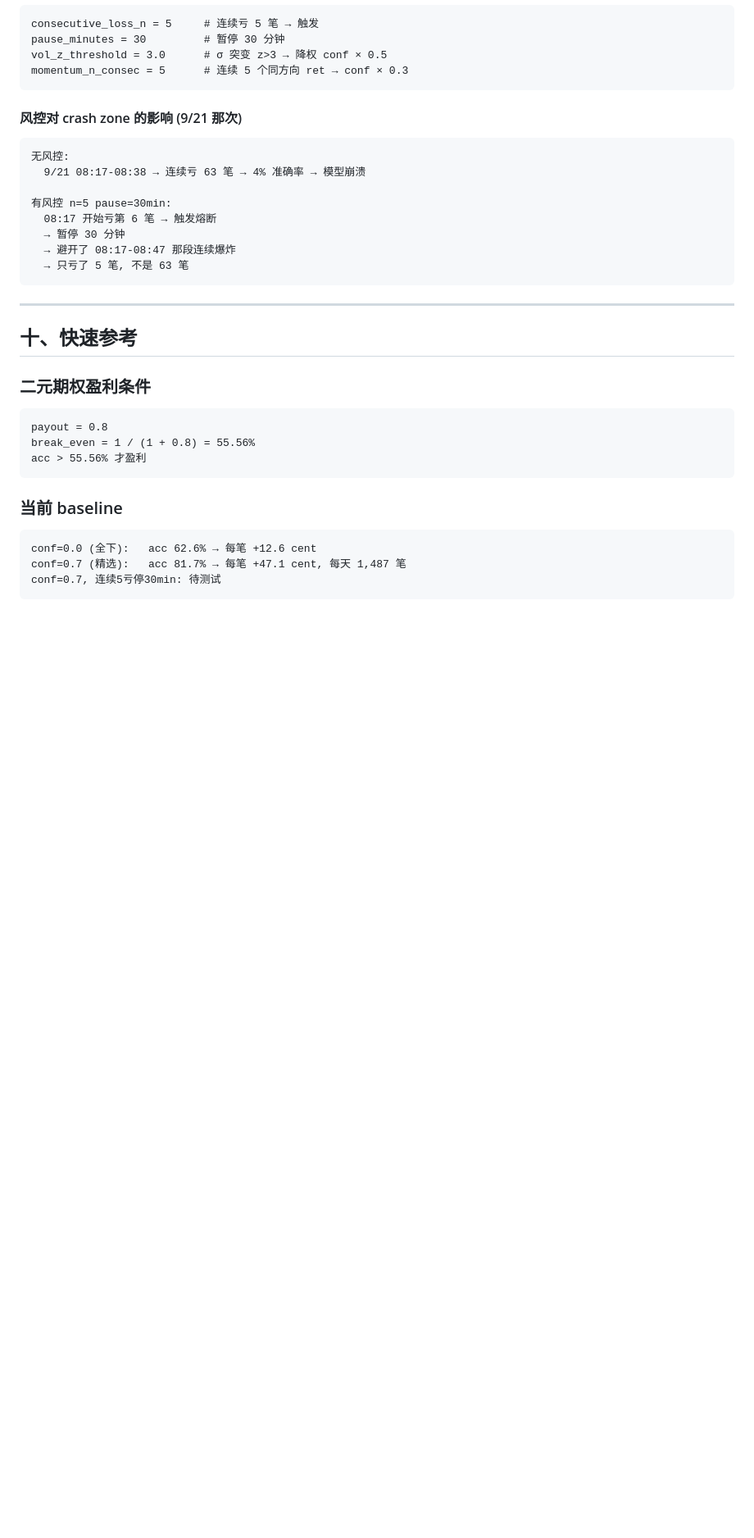
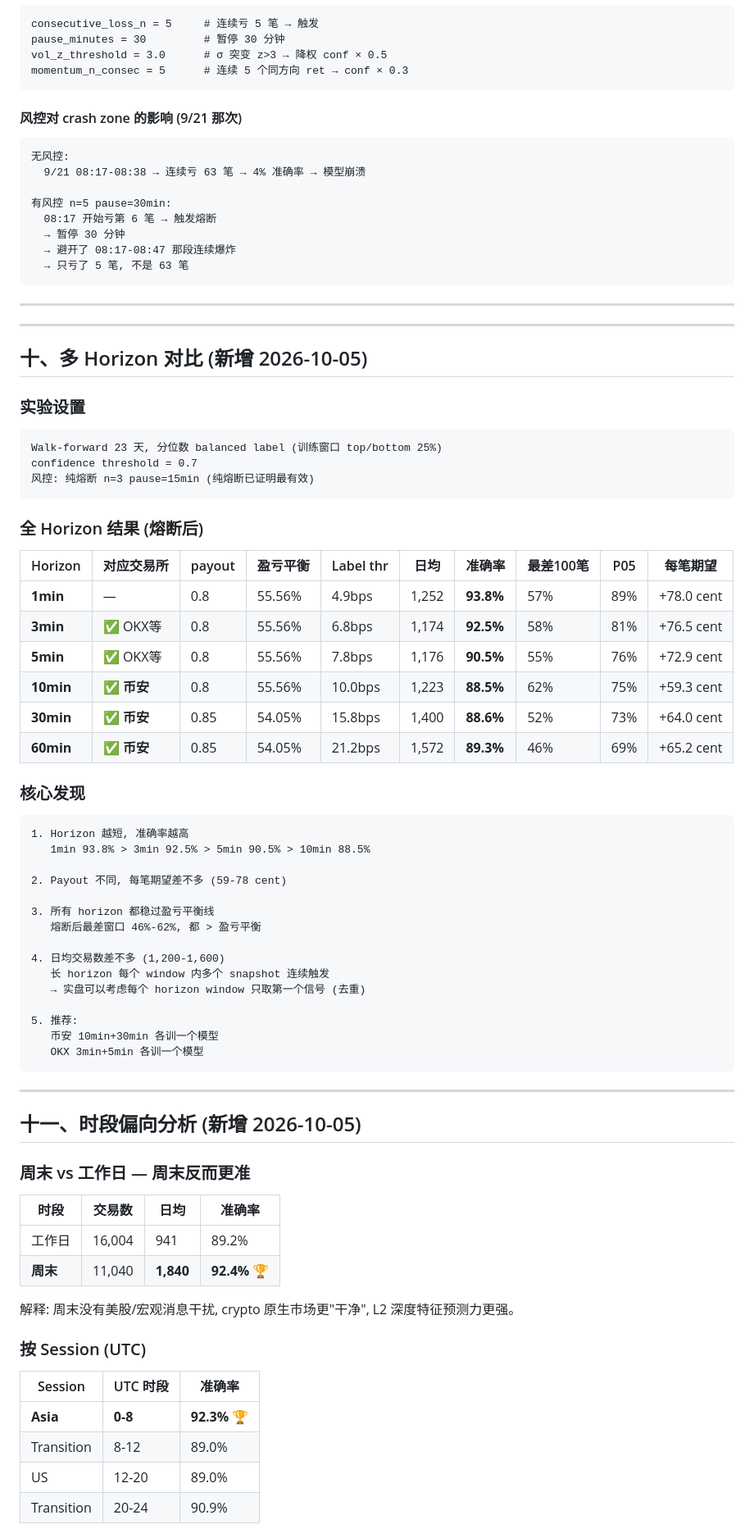
Before and after one commit to bailiang0369/haha, a Markdown page: ARCHIVE_2026-10-05.md, the part around one of its changes. Shown at 82% size. Drawn GitHub-style; blank space fills up the shorter version.

````diff
--- a/ARCHIVE_2026-10-05.md
+++ b/ARCHIVE_2026-10-05.md
@@ -370,17 +370,68 @@ momentum_n_consec = 5      # 连续 5 个同方向 ret → conf × 0.3
 
 ---
 
-## 十、快速参考
 
-### 二元期权盈利条件
+---
+
+## 十、多 Horizon 对比 (新增 2026-10-05)
+
+### 实验设置
 ```
-payout = 0.8
-break_even = 1 / (1 + 0.8) = 55.56%
-acc > 55.56% 才盈利
+Walk-forward 23 天, 分位数 balanced label (训练窗口 top/bottom 25%)
+confidence threshold = 0.7
+风控: 纯熔断 n=3 pause=15min (纯熔断已证明最有效)
 ```
 
-### 当前 baseline
+### 全 Horizon 结果 (熔断后)
+
+| Horizon | 对应交易所 | payout | 盈亏平衡 | Label thr | 日均 | 准确率 | 最差100笔 | P05 | 每笔期望 |
+|---|---|---|---|---|---|---|---|---|---|
+| **1min** | — | 0.8 | 55.56% | 4.9bps | 1,252 | **93.8%** | 57% | 89% | +78.0 cent |
+| **3min** | ✅ OKX等 | 0.8 | 55.56% | 6.8bps | 1,174 | **92.5%** | 58% | 81% | +76.5 cent |
+| **5min** | ✅ OKX等 | 0.8 | 55.56% | 7.8bps | 1,176 | **90.5%** | 55% | 76% | +72.9 cent |
+| **10min** | ✅ **币安** | 0.8 | 55.56% | 10.0bps | 1,223 | **88.5%** | 62% | 75% | +59.3 cent |
+| **30min** | ✅ **币安** | 0.85 | 54.05% | 15.8bps | 1,400 | **88.6%** | 52% | 73% | +64.0 cent |
+| **60min** | ✅ **币安** | 0.85 | 54.05% | 21.2bps | 1,572 | **89.3%** | 46% | 69% | +65.2 cent |
+
+### 核心发现
+
 ```
-conf=0.0 (全下):   acc 62.6% → 每笔 +12.6 cent
-conf=0.7 (精选):   acc 81.7% → 每笔 +47.1 cent, 每天 1,487 笔
-conf=0.7, 连续5亏停30min: 待测试
+1. Horizon 越短, 准确率越高
+   1min 93.8% > 3min 92.5% > 5min 90.5% > 10min 88.5%
+
+2. Payout 不同, 每笔期望差不多 (59-78 cent)
+
+3. 所有 horizon 都稳过盈亏平衡线
+   熔断后最差窗口 46%-62%, 都 > 盈亏平衡
+
+4. 日均交易数差不多 (1,200-1,600)
+   长 horizon 每个 window 内多个 snapshot 连续触发
+   → 实盘可以考虑每个 horizon window 只取第一个信号 (去重)
+
+5. 推荐:
+   币安 10min+30min 各训一个模型
+   OKX 3min+5min 各训一个模型
+```
+
+---
+
+## 十一、时段偏向分析 (新增 2026-10-05)
+
+### 周末 vs 工作日 — 周末反而更准
+
+| 时段 | 交易数 | 日均 | 准确率 |
+|---|---|---|---|
+| 工作日 | 16,004 | 941 | 89.2% |
+| **周末** | 11,040 | **1,840** | **92.4%** 🏆 |
+
+解释: 周末没有美股/宏观消息干扰, crypto 原生市场更"干净", L2 深度特征预测力更强。
+
+### 按 Session (UTC)
+
+| Session | UTC 时段 | 准确率 |
+|---|---|---|
+| **Asia** | **0-8** | **92.3%** 🏆 |
+| Transition | 8-12 | 89.0% |
+| US | 12-20 | 89.0% |
+| Transition | 20-24 | 90.9% |
+
````
Also changed, not shown: other parts of ARCHIVE_2026-10-05.md (+78 -7 lines).
